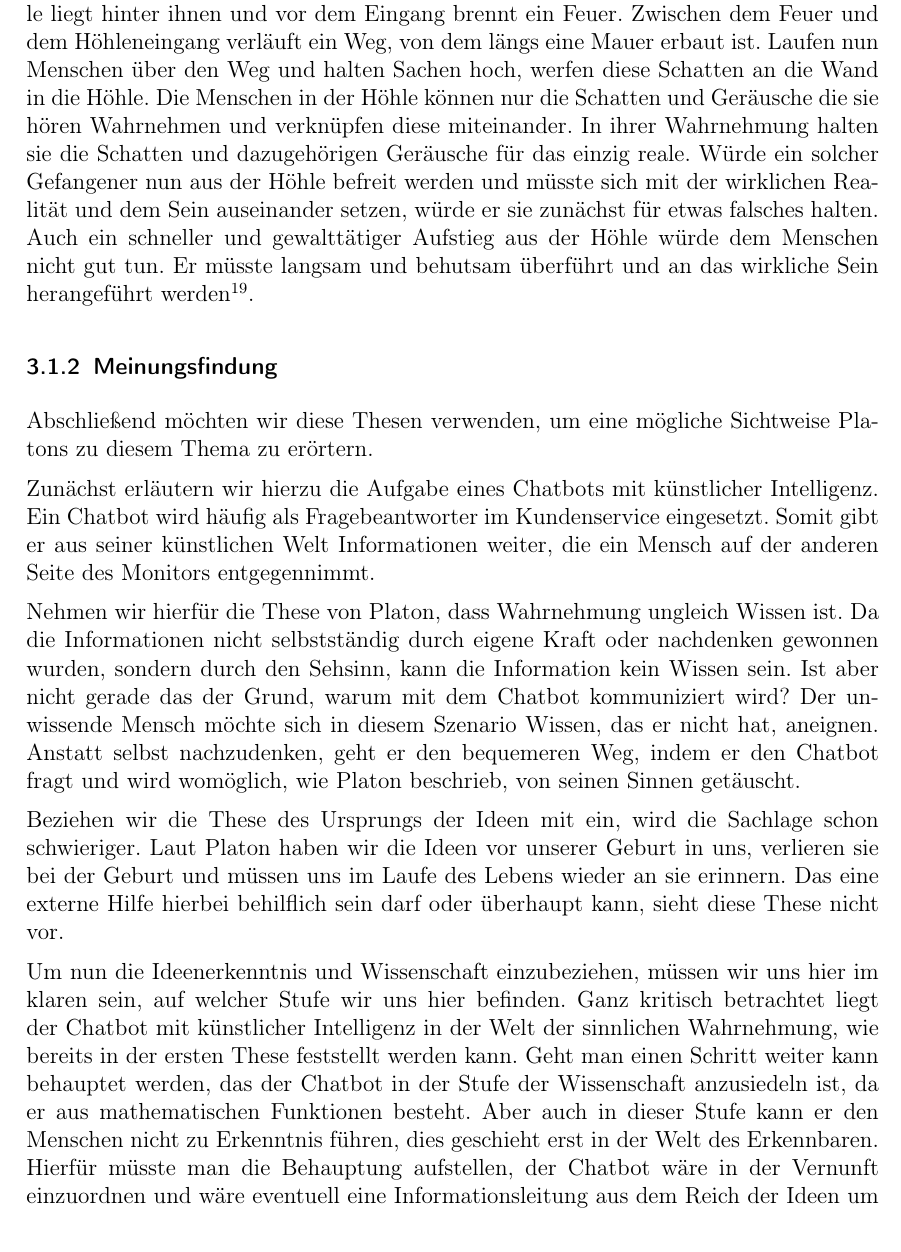
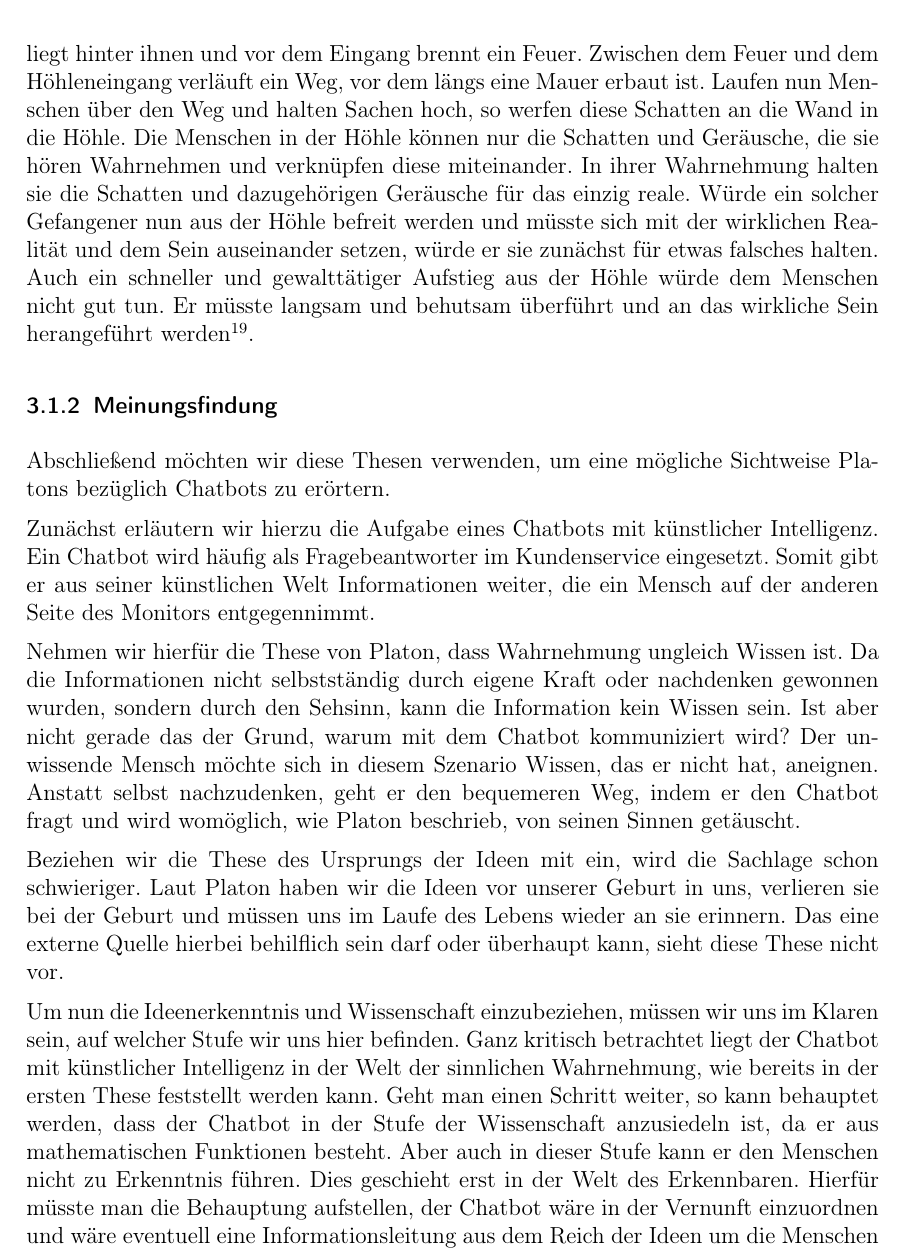
Before and after one commit to Fewa93/Berufsethik, a LaTeX paper (Hausarbeit/00_Berufsethik_Projekt.tex, which reads Hausarbeit/06_Ethik_1.tex): part of page 15 of 30, cut so that both start at the same text. The pictures show the PDF file Hausarbeit/00_Berufsethik_Projekt.pdf that the author committed with the source.

Commit message:
Rechtschreibung und Satzbau Platon

```diff
--- a/Hausarbeit/06_Ethik_1.tex
+++ b/Hausarbeit/06_Ethik_1.tex
@@ -15,0 +14,2 @@ Das Beispiel mit den gleichen Smartphones zeigt dies sehr deutlich, dreht man ei
+Zum Anderen die Gleichheit an sich. Diese findet in unserem Gehirn statt.
+Hier werden die Vorstellungen von Dingen miteinander verglichen.
@@ -19,3 +21,4 @@ Platon veranschaulicht die Ideenerkenntnis und Wissenschaft an Gleichnissen. Die
 
 \paragraph{Das Höhlengleichnis}
 Platon veranschaulicht mit diesem Gleichnis den Weg aus der sinnlichen Wahrnehmung zur Welt des Seins und des Wissens. Er stellte so den Bezug auf die Bildung und Unbildung der Menschen dar.
+Man solle sich vorstellen,  Menschen sind von Geburt an in einer Höhle gefangen. Sie sind so gefesselt, dass sie sich nicht bewegen und nur starr auf die Wand gegenüber sehen können. Der Eingang der Höhle liegt hinter ihnen und vor dem Eingang brennt ein Feuer. Zwischen dem Feuer und dem Höhleneingang verläuft ein Weg, vor dem längs eine Mauer erbaut ist. Laufen nun Menschen über den Weg und halten Sachen hoch, so werfen diese Schatten an die Wand in die Höhle. Die Menschen in der Höhle können nur die Schatten und Geräusche, die sie hören Wahrnehmen und verknüpfen diese miteinander. In ihrer Wahrnehmung halten sie die Schatten und dazugehörigen Geräusche für das einzig reale. Würde ein solcher Gefangener nun aus der Höhle befreit werden und müsste sich mit der wirklichen Realität und dem Sein auseinander setzen, würde er sie zunächst für etwas falsches halten. Auch ein schneller und gewalttätiger Aufstieg aus der Höhle würde dem Menschen nicht gut tun. Er müsste langsam und behutsam überführt und an das wirkliche Sein herangeführt werden\footnote{vgl. \cite{Politeia} }.
@@ -23,13 +25,13 @@ Man solle sich vorstellen,  Menschen sind von Geburt an in einer Höhle gefangen
 
 \subsubsection{Meinungsfindung}
-Abschließend möchten wir diese Thesen verwenden, um eine mögliche Sichtweise Platons zu diesem Thema zu erörtern.
+Abschließend möchten wir diese Thesen verwenden, um eine mögliche Sichtweise Platons bezüglich Chatbots zu erörtern.
 
 Zunächst erläutern wir hierzu die Aufgabe eines Chatbots mit künstlicher Intelligenz. Ein Chatbot wird häufig als Fragebeantworter im Kundenservice eingesetzt. Somit gibt er aus seiner künstlichen Welt Informationen weiter, die ein Mensch auf der anderen Seite des Monitors entgegennimmt.
 
 Nehmen wir hierfür die These von Platon, dass Wahrnehmung ungleich Wissen ist. Da die Informationen nicht selbstständig durch eigene Kraft oder  nachdenken gewonnen wurden, sondern durch den Sehsinn, kann die Information kein Wissen sein. Ist aber nicht gerade das der Grund, warum mit dem Chatbot kommuniziert wird? Der unwissende Mensch möchte sich in diesem Szenario Wissen, das er nicht hat, aneignen. Anstatt selbst nachzudenken, geht er den bequemeren Weg, indem er den Chatbot fragt und wird womöglich, wie Platon beschrieb, von seinen Sinnen getäuscht.
 
-Beziehen wir die These des Ursprungs der Ideen mit ein, wird die Sachlage schon schwieriger. Laut Platon haben wir die Ideen vor unserer Geburt in uns, verlieren sie bei der Geburt und müssen uns im  Laufe des Lebens wieder an sie erinnern. Das eine externe Hilfe hierbei behilflich sein darf oder überhaupt kann, sieht diese These nicht vor.
+Beziehen wir die These des Ursprungs der Ideen mit ein, wird die Sachlage schon schwieriger. Laut Platon haben wir die Ideen vor unserer Geburt in uns, verlieren sie bei der Geburt und müssen uns im  Laufe des Lebens wieder an sie erinnern. Das eine externe Quelle hierbei behilflich sein darf oder überhaupt kann, sieht diese These nicht vor.
 
-Um nun die Ideenerkenntnis und Wissenschaft einzubeziehen, müssen wir uns hier im klaren sein, auf welcher Stufe wir uns hier befinden. Ganz kritisch betrachtet liegt der Chatbot mit künstlicher Intelligenz in der Welt der sinnlichen Wahrnehmung, wie bereits in der ersten These feststellt werden kann. Geht man einen Schritt weiter kann behauptet werden, das der Chatbot in der Stufe der Wissenschaft anzusiedeln ist, da er aus mathematischen Funktionen besteht. Aber auch in dieser Stufe kann er den Menschen nicht zu Erkenntnis führen, dies geschieht erst in der Welt des Erkennbaren. Hierfür müsste man die Behauptung aufstellen, der Chatbot wäre in der Vernunft einzuordnen und wäre eventuell eine Informationsleitung aus dem Reich der Ideen um die Menschen daran zu erinnern, was sie vor der Geburt wussten.
+Um nun die Ideenerkenntnis und Wissenschaft einzubeziehen, müssen wir uns im Klaren sein, auf welcher Stufe wir uns hier befinden. Ganz kritisch betrachtet liegt der Chatbot mit künstlicher Intelligenz in der Welt der sinnlichen Wahrnehmung, wie bereits in der ersten These feststellt werden kann. Geht man einen Schritt weiter, so kann behauptet werden, dass der Chatbot in der Stufe der Wissenschaft anzusiedeln ist, da er aus mathematischen Funktionen besteht. Aber auch in dieser Stufe kann er den Menschen nicht zu Erkenntnis führen. Dies geschieht erst in der Welt des Erkennbaren. Hierfür müsste man die Behauptung aufstellen, der Chatbot wäre in der Vernunft einzuordnen und wäre eventuell eine Informationsleitung aus dem Reich der Ideen um die Menschen daran zu erinnern, was sie vor der Geburt wussten.
 
 \paragraph{Die Konklusion} ist nun, dass Platon wohl keinen Chatbot mit künstlicher Intelligenz als Wissensquelle nutzen würde. Vermutlich würde er die Informationen, die der Chatbot  weiter gibt gar nicht als Wissen ansehen. Wahrscheinlich würde er auch diesen Informationen, die von der Wahrnehmung aufgenommen werden, nicht vertrauen, denn diese täuschen oftmals. Er könnte auch den Weg, sich Wissen von etwas anderem anzueignen als seinen eigenen Gedanken, nicht unterstützen. Den sonst wäre es in seinen Augen kein Wissen und man würde als Mensch nie zur Erkenntnis gelangen, was wiederum seinen Sinn des Lebens darstellt.
```
Also changed, not shown: Hausarbeit/00_Berufsethik_Projekt.pdf, Hausarbeit/06_Ethik_1.tex (15 more changed lines).
